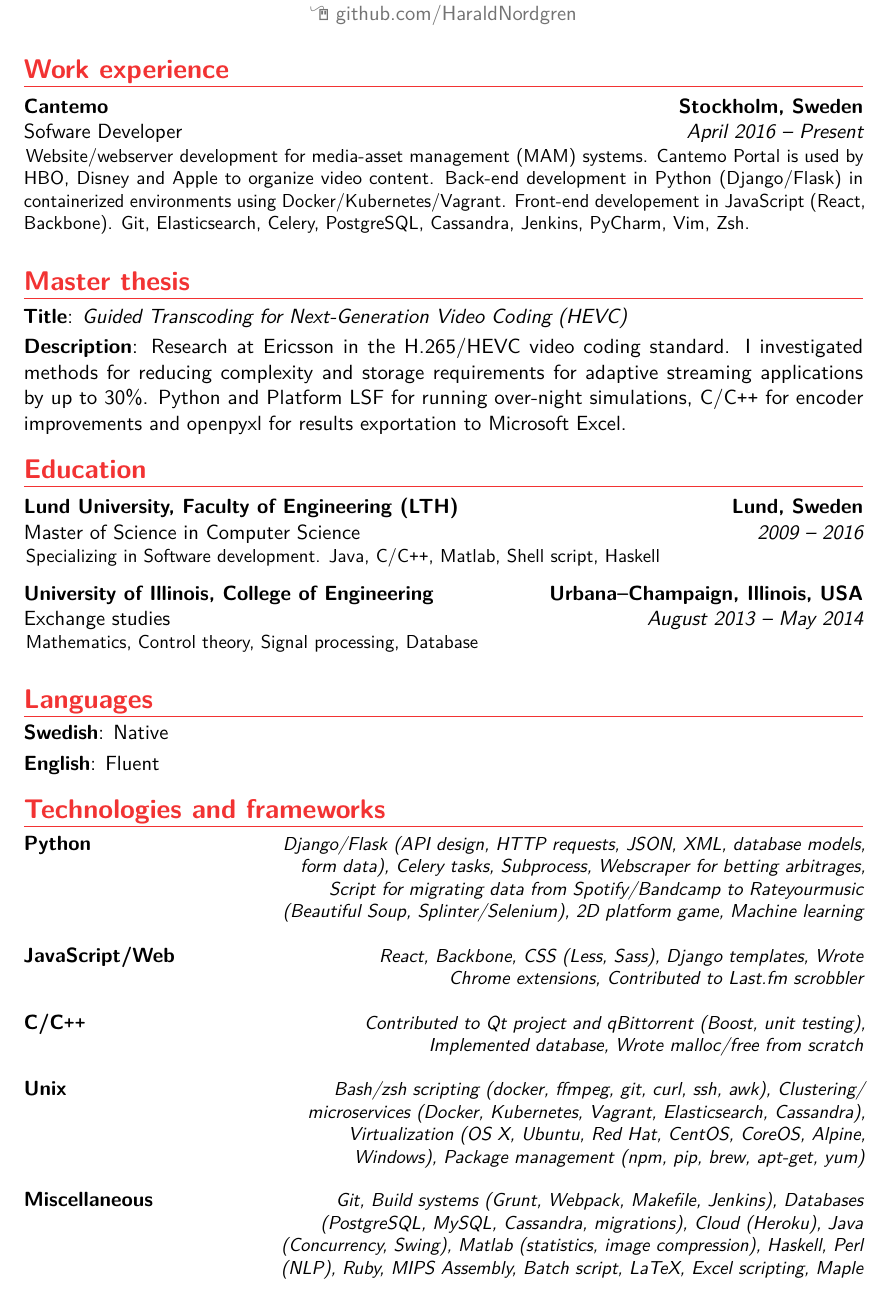
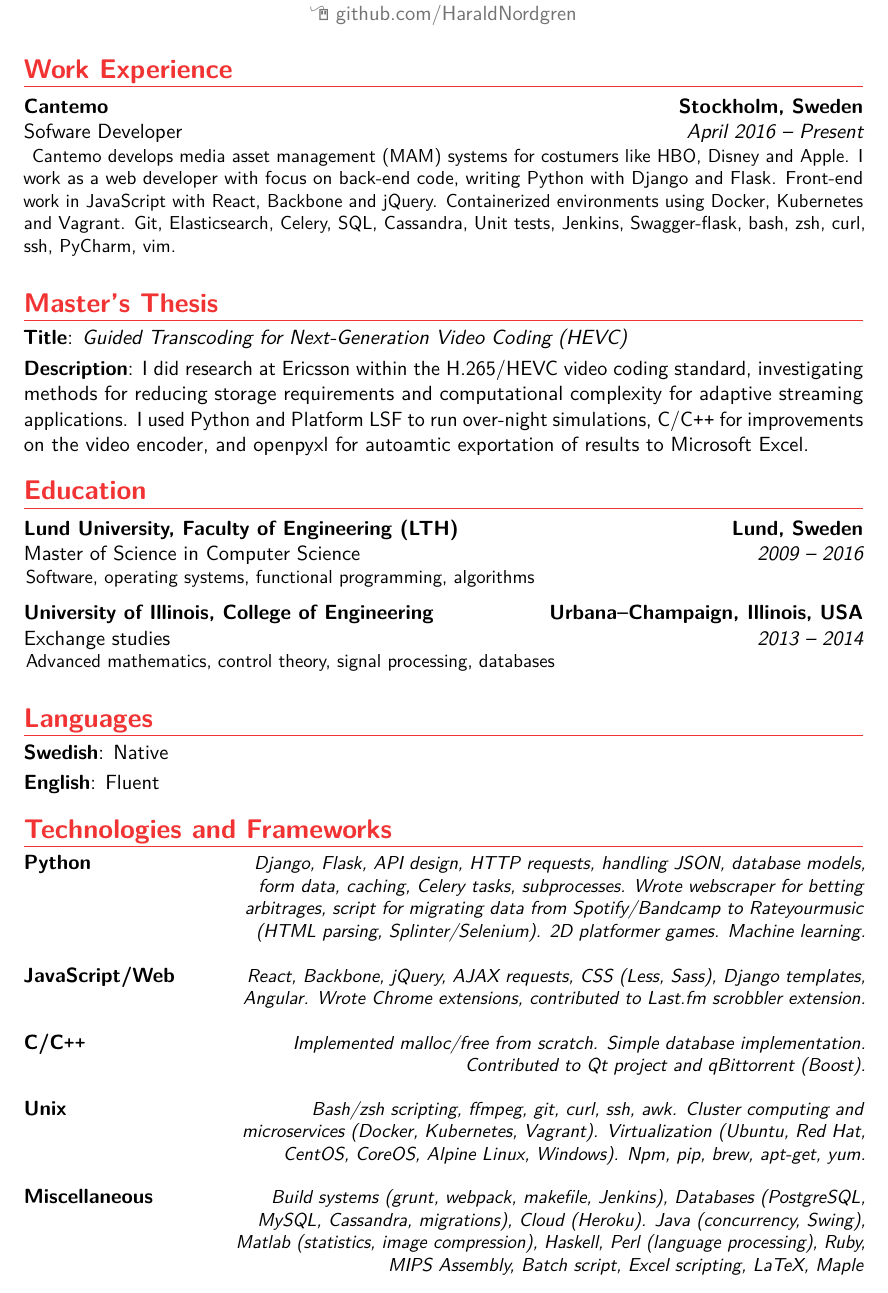
Before and after one commit to HaraldNordgren/my-resume, a LaTeX CV (CV/English/main.tex, which reads CV/English/moderncvstylebanking.sty): part of page 1 of 2, cut so that both start at the same text. Compiled offline with pdfLaTeX.

Commit message:
Overhauled resume

```diff
--- a/CV/English/main.tex
+++ b/CV/English/main.tex
@@ -31,13 +31,13 @@
 
 % personal data
 \name{Harald}{Nordgren}
-\title{Full-Stack Developer}                               % optional, remove / comment the line if not wanted
+\title{Full-Stack Web Developer}                               % optional, remove / comment the line if not wanted
 %\address{Magistratsvägen 55D}{226 44 Lund}{Sweden}% optional, remove / comment the line if not wanted; the "postcode city" and and "country" arguments can be omitted or provided empty
-\address{Lindvägen 23}{192 70 Sollentuna}%{Sweden}
+\address{Karlsborgsvägen 12}{121 50 Johanneshov}%{Sweden}
 %%\phone[mobile]{+1~(234)~567~890}                   % optional, remove / comment the line if not wanted
 \phone[fixed]{\texttt{+}46--(0)703--168908}
 %%\phone[fax]{+3~(456)~789~012}                      % optional, remove / comment the line if not wanted
-\email{haraldnordgren@gmail.com}                               % optional, remove / comment the line if not wanted
+\email{harald.nordgren@gmail.com}                               % optional, remove / comment the line if not wanted
 \homepage{github.com/HaraldNordgren}         % optional, remove / comment the line if not wanted
 %\extrainfo{github.com/HaraldNordgren}                 % optional, remove / comment the line if not wanted
 %%\photo[64pt][0.4pt]{picture}                       % optional, remove / comment the line if not wanted; '64pt' is the height the picture must be resized to, 0.4pt is the thickness of the frame around it (put it to 0pt for no frame) and 'picture' is the name of the picture file
@@ -63,9 +63,10 @@
 \vspace*{-2\baselineskip}
 
 
-\section{Work experience}
+\section{Work Experience}
 %\subsection{Vocational}
-    \cventry{April 2016 -- Present}{Sofware Developer}{Cantemo}{Stockholm, Sweden}{}{Website/webserver development for media-asset management (MAM) systems. Cantemo Portal is used by HBO, Disney and Apple to organize video content. Back-end development in Python (Django/Flask) in containerized environments using Docker/Kubernetes/Vagrant. Front-end developement in JavaScript (React, Backbone). Git, Elasticsearch, Celery, PostgreSQL, Cassandra, Jenkins, PyCharm, Vim, Zsh.}
+    \cventry{April 2016 -- Present}{Sofware Developer}{Cantemo}{Stockholm, Sweden}{}{
+Cantemo develops media asset management (MAM) systems for costumers like HBO, Disney and Apple. I work as a web developer with focus on back-end code, writing Python with Django and Flask. Front-end work in JavaScript with React, Backbone and jQuery. Containerized environments using Docker, Kubernetes and Vagrant. Git, Elasticsearch, Celery, SQL, Cassandra, Unit tests, Jenkins, Swagger-flask, bash, zsh, curl, ssh, PyCharm, vim.}
 
 %\newline{}%
 %Detailed achievements:%
@@ -91,17 +92,17 @@
 %\cventry{year--year}{Job title}{Employer}{City}{}{Description}
 
 
-\section{Master thesis}
+\section{Master's Thesis}
 \cvitem{Title}{\emph{Guided Transcoding for Next-Generation Video Coding (HEVC)}}
 %\cvitem{Kenneth Andersson}{Supervisors}
 %\cvitem{Description}{\\\-\hspace{0.4cm}I am doing research in video compression within the H.265/HEVC standard. I compare methods for effectively storing and transmitting video in varying resolutions for real-time application in streaming services. The project thus far has generated one research article.\\\-\hspace{0.4cm}I wrote my own test scripts for running heavy simulations in a cluster environment, and for collecting large amounts of test data and automatically structuring it in Excel sheets. I use Python, C/C++ and Shell scripts on a day-to-day basis.}
-\cvitem{Description}{Research at Ericsson in the H.265/HEVC video coding standard. I investigated methods for reducing complexity and storage requirements for adaptive streaming applications by up to 30\%. Python and Platform LSF for running over-night simulations, C/C\texttt{++} for encoder improvements and openpyxl for results exportation to Microsoft Excel.}
+\cvitem{Description}{I did research at Ericsson within the H.265/HEVC video coding standard, investigating methods for reducing storage requirements and computational complexity for adaptive streaming applications. I used Python and Platform LSF to run over-night simulations, C/C\texttt{++} for improvements on the video encoder, and openpyxl for autoamtic exportation of results to Microsoft Excel.}
 
 
 
 \section{Education}
-\cventry{2009 -- 2016}{Master of Science in Computer Science}{Lund University, Faculty of Engineering (LTH)}{Lund, Sweden}{}{Specializing in Software development. Java, C/C\texttt{++}, Matlab, Shell script, Haskell}
-\cventry{August 2013 -- May 2014}{Exchange studies}{University of Illinois, College of Engineering}{Urbana--Champaign, Illinois, USA}{}{Mathematics, Control theory, Signal processing, Database}
+\cventry{2009 -- 2016}{Master of Science in Computer Science}{Lund University, Faculty of Engineering (LTH)}{Lund, Sweden}{}{Software, operating systems, functional programming, algorithms}
+\cventry{2013 -- 2014}{Exchange studies}{University of Illinois, College of Engineering}{Urbana--Champaign, Illinois, USA}{}{Advanced mathematics, control theory, signal processing, databases}
 %\cventry{2012 -- 2013}{Film and cultural studies}{Lund University}{Lund, Sweden}{}{}
 %\cventry{Aug 2006 -- Jun 2009}{Natural science program}{Heleneholmsgymnasiet}{Malmö, Sweden}{}{High school}
 
@@ -119,19 +120,19 @@
 %\cvitemwithcomment{Language 3}{Skill level}{Comment}
 
 %\section{Programming}
-\section{Technologies and frameworks}
+\section{Technologies and Frameworks}
 
 
 
-\programmingitem{Python}{}{Django\slash{}Flask (API design, HTTP requests, JSON, XML, database models, form data), Celery tasks, Subprocess, Webscraper for betting arbitrages, Script for migrating data from Spotify/Bandcamp to Rateyourmusic (Beautiful Soup, Splinter/Selenium), 2D platform game, Machine learning}
+\programmingitem{Python}{}{Django, Flask, API design, HTTP requests, handling JSON, database models, form data, caching, Celery tasks, subprocesses. Wrote webscraper for betting arbitrages, script for migrating data from Spotify/Bandcamp to Rateyourmusic (HTML parsing, Splinter/Selenium). 2D platformer games. Machine learning.}
 
-\programmingitem{JavaScript/Web}{}{React, Backbone, CSS (Less, Sass), Django templates, Wrote \\Chrome extensions, Contributed to Last.fm scrobbler}
+\programmingitem{JavaScript/Web}{}{React, Backbone, jQuery, AJAX requests, CSS (Less, Sass), Django templates, Angular. Wrote Chrome extensions, contributed to Last.fm scrobbler extension.}
 
-\programmingitem{C/C\texttt{++}}{}{Contributed to Qt project and qBittorrent (Boost, unit testing), Implemented database, Wrote malloc/free from scratch}
+\programmingitem{C/C\texttt{++}}{}{Implemented malloc/free from scratch. Simple database implementation. Contributed to Qt project and qBittorrent (Boost).}
 
-\programmingitem{Unix}{}{Bash/zsh scripting (docker, ffmpeg, git, curl, ssh, awk), Clustering/ microservices (Docker, Kubernetes, Vagrant, Elasticsearch, Cassandra), Virtualization (OS X, Ubuntu, Red Hat, CentOS, CoreOS, Alpine, Windows), Package management (npm, pip, brew, apt-get, yum)}
+\programmingitem{Unix}{}{Bash/zsh scripting, ffmpeg, git, curl, ssh, awk. Cluster computing and microservices (Docker, Kubernetes, Vagrant). Virtualization (Ubuntu, Red Hat, CentOS, CoreOS, Alpine Linux, Windows). Npm, pip, brew, apt-get, yum.}
 
-\programmingitem{Miscellaneous}{}{Git, Build systems (Grunt, Webpack, Makefile, Jenkins), Databases (PostgreSQL, MySQL, Cassandra, migrations), Cloud (Heroku), Java (Concurrency, Swing), Matlab (statistics, image compression), Haskell, Perl (NLP), Ruby, MIPS Assembly, Batch script, LaTeX, Excel scripting, Maple}
+\programmingitem{Miscellaneous}{}{Build systems (grunt, webpack, makefile, Jenkins), Databases (PostgreSQL, MySQL, Cassandra, migrations), Cloud (Heroku). Java (concurrency, Swing), Matlab (statistics, image compression), Haskell, Perl (language processing), Ruby, MIPS Assembly, Batch script, Excel scripting, LaTeX, Maple}
 
 
 %\programmingitem{Basic skills}{}{JavaScript, HTML, Haskell,\\Perl regex, Batch script, Maple,\\Databases (MySQL, PostgreSQL)}
--- a/CV/English/moderncvstylebanking.sty
+++ b/CV/English/moderncvstylebanking.sty
@@ -74,7 +74,7 @@
   \savebox{\maketitletempbox}{}%
   \setlength{\maketitleboxwidth}{0pt}}
 \renewcommand*{\maketitle}{%
-  \setlength{\maketitlewidth}{0.8\textwidth}%
+  \setlength{\maketitlewidth}{0.9\textwidth}%
   \hfil%
   \parbox{\maketitlewidth}{%
     \centering%
@@ -187,7 +187,7 @@
   \savebox{\cvitemwithcommentmainbox}{\ifthenelse{\equal{#2}{}}{}{\hintstyle{#2}: }#3}%
   \setlength{\cvitemwithcommentmainlength}{\widthof{\usebox{\cvitemwithcommentmainbox}}}%
   %\setlength{\cvitemwithcommentcommentlength}{\maincolumnwidth-\separatorcolumnwidth-\cvitemwithcommentmainlength-50pt}%
-  \setlength{\cvitemwithcommentcommentlength}{310pt}%
+  \setlength{\cvitemwithcommentcommentlength}{335pt}%
   \begin{minipage}[t]{\cvitemwithcommentmainlength}\ifthenelse{\equal{#2}{}}{}{\hintstyle{#2} }#3\end{minipage}%
   \hfill% fill of \separatorcolumnwidth
   \begin{minipage}[t]{\cvitemwithcommentcommentlength}\raggedleft\small\itshape#4\\~\end{minipage}%
```
